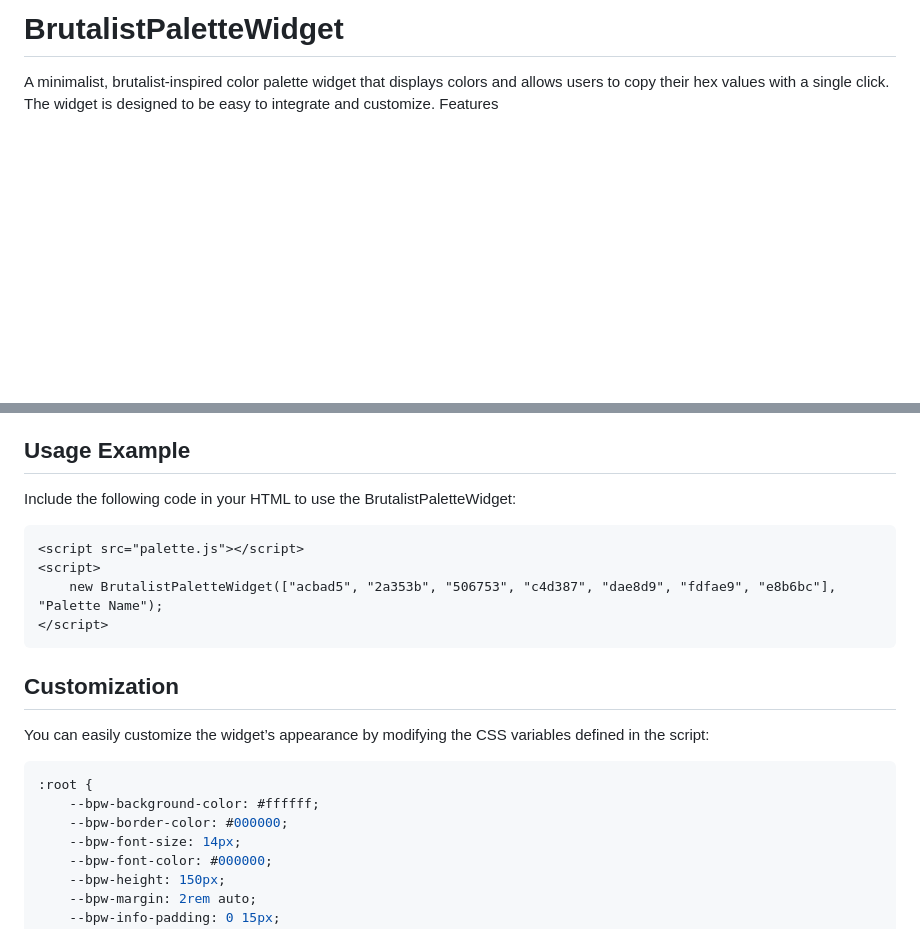
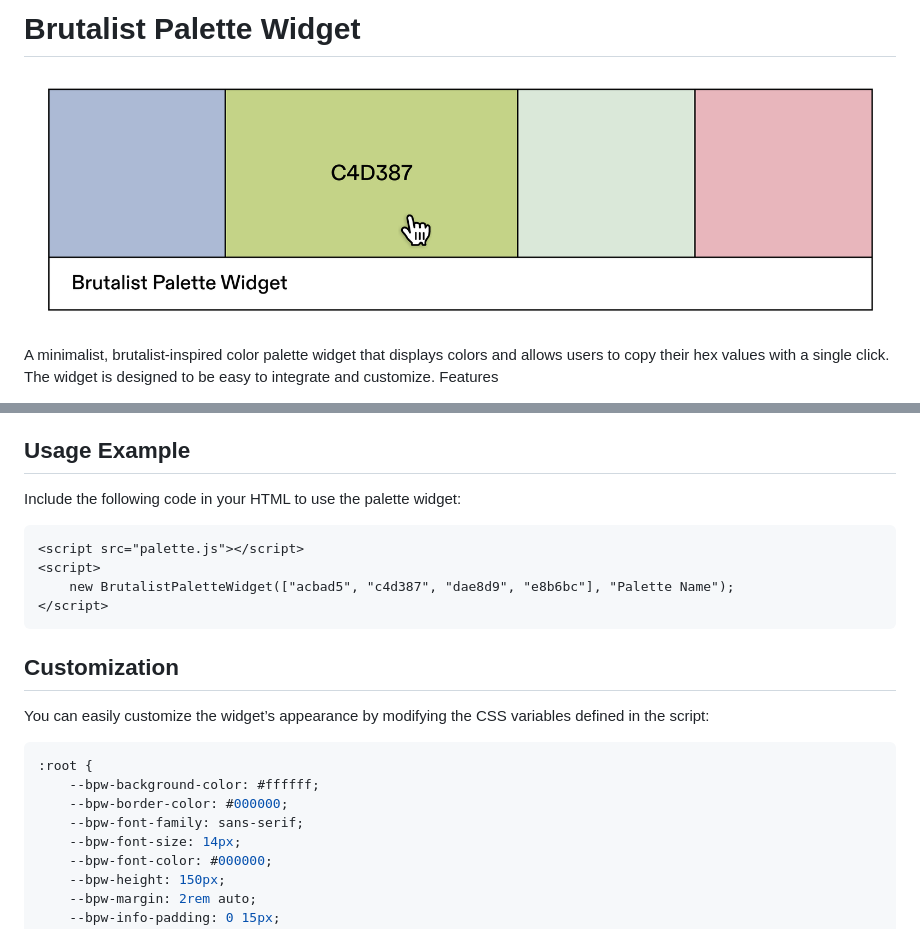
Before and after one commit to monolyt/BrutalistPaletteWidget, a Markdown page: README.md, 2 parts joined by grey strips. GitHub-like rendering; pictures changed too: screenshot.png (added); blank space fills up the shorter version.

````diff
--- a/README.md
+++ b/README.md
@@ -1,4 +1,6 @@
-# BrutalistPaletteWidget
+# Brutalist Palette Widget
+
+![Screenshot](screenshot.png)
 
 A minimalist, brutalist-inspired color palette widget that displays colors and allows users to copy their hex values with a single click. The widget is designed to be easy to integrate and customize.
 Features
@@ -15,12 +17,12 @@ Features
 
 ## Usage Example
 
-Include the following code in your HTML to use the BrutalistPaletteWidget:
+Include the following code in your HTML to use the palette widget:
 
 ```html
 <script src="palette.js"></script>
 <script>
-    new BrutalistPaletteWidget(["acbad5", "2a353b", "506753", "c4d387", "dae8d9", "fdfae9", "e8b6bc"], "Palette Name");
+    new BrutalistPaletteWidget(["acbad5", "c4d387", "dae8d9", "e8b6bc"], "Palette Name");
 </script>
 ```
 
@@ -32,6 +34,7 @@ You can easily customize the widget’s appearance by modifying the CSS variable
 :root {
     --bpw-background-color: #ffffff;
     --bpw-border-color: #000000;
+    --bpw-font-family: sans-serif;
     --bpw-font-size: 14px;
     --bpw-font-color: #000000;
     --bpw-height: 150px;
````
Also changed, not shown: 2 other files.
